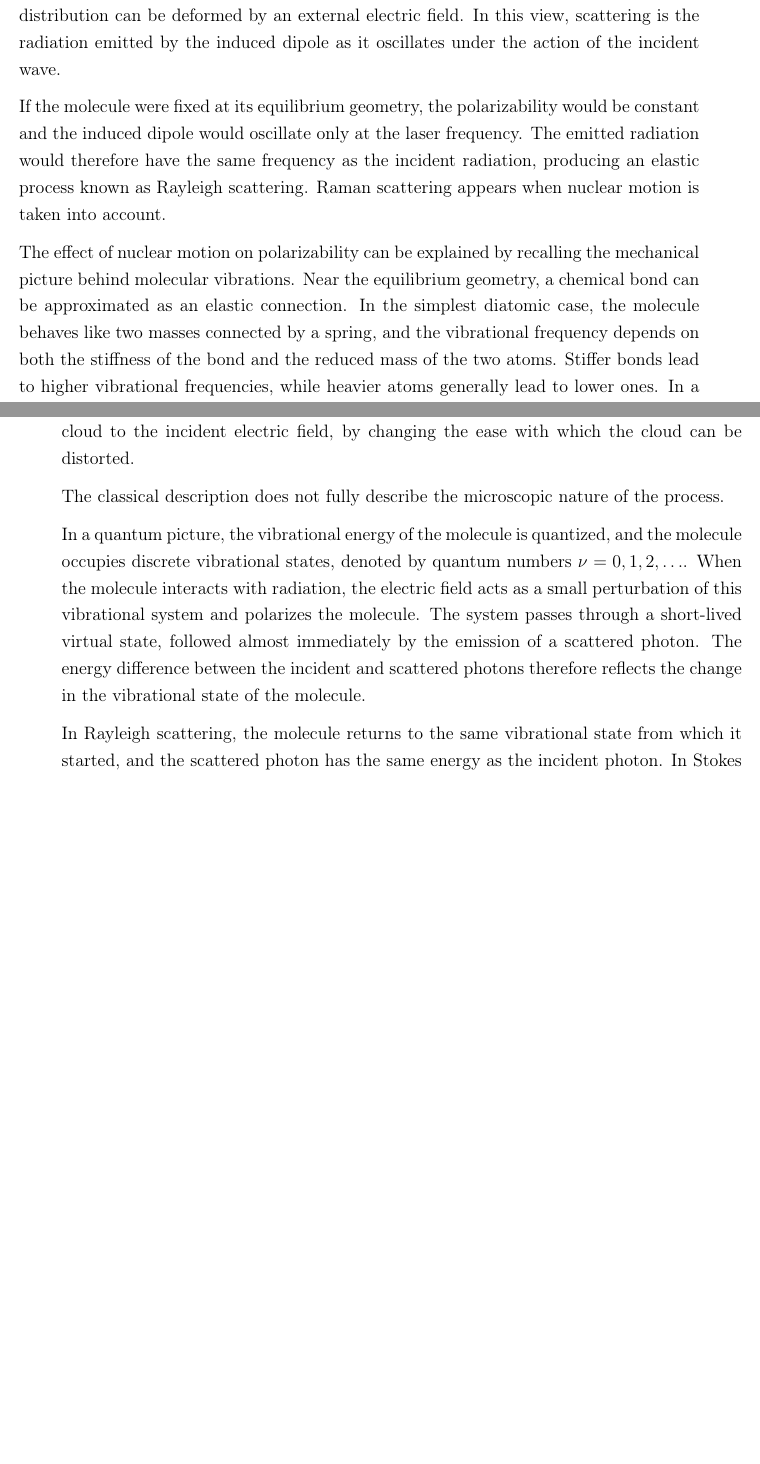
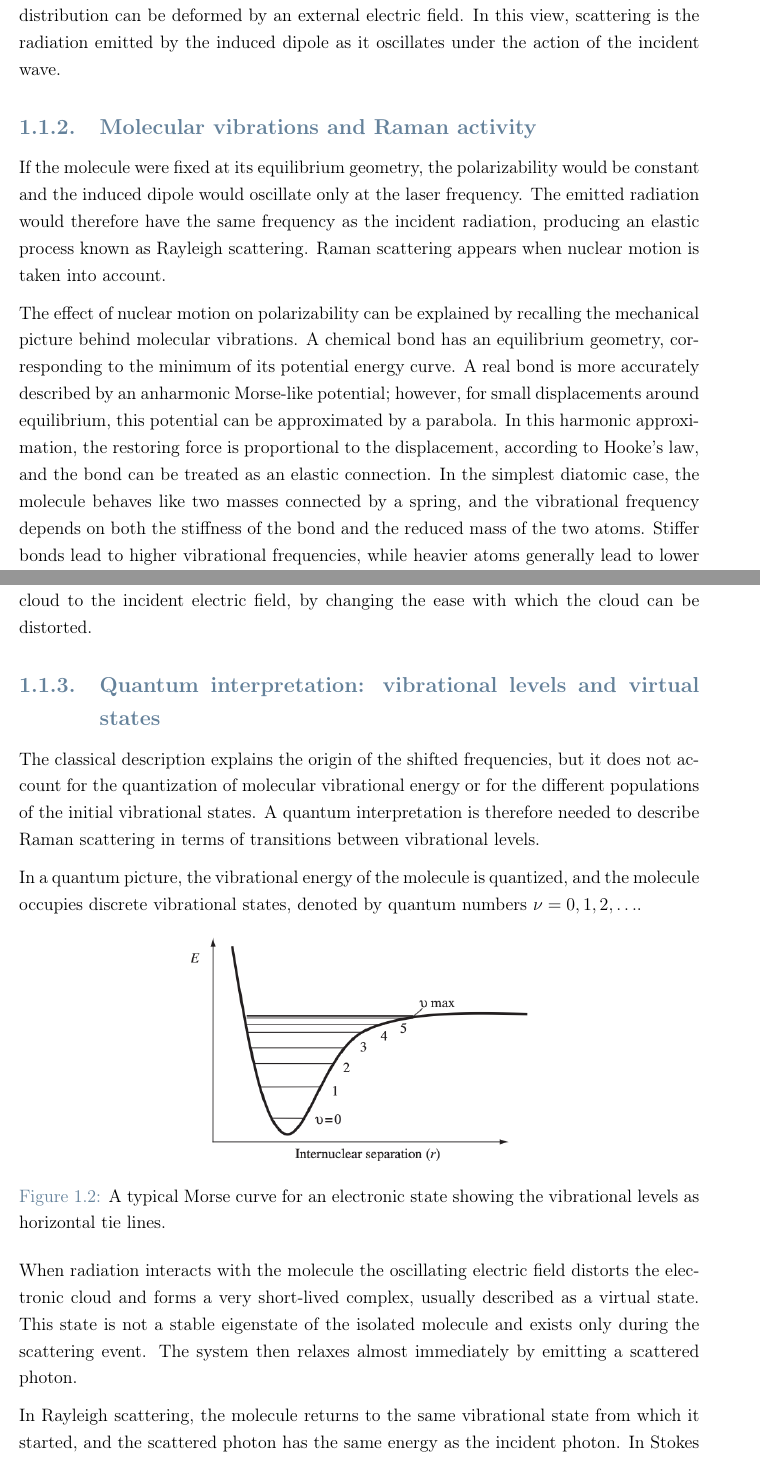
Before and after one commit to claudiocaaruso/Tesi-VibraAi-Tex, a LaTeX thesis (Thesis.tex, which reads Chapters/Ch_1_physics.tex): two parts of pages 10 and 11 of 56 before the commit and two parts of pages 10 and 12 of 58 after it, joined at a grey line, cut so that both start at the same text, the shorter picture padded with empty space. Compiled offline with pdfLaTeX.

Commit message:
updates ch_1 section_1: images and minor changes

```diff
--- a/Chapters/Ch_1_physics.tex
+++ b/Chapters/Ch_1_physics.tex
@@ -21,9 +24,13 @@ where \(\mathbf{E}_0\) is the field amplitude and \(\nu_0\) is the frequency of
 \end{equation}
 where \(\boldsymbol{\alpha}\) is the polarizability tensor. Polarizability measures how easily the electronic distribution can be deformed by an external electric field. In this view, scattering is the radiation emitted by the induced dipole as it oscillates under the action of the incident wave.
 
+\subsection{Molecular vibrations and Raman activity}
+\label{subsec:molecular_vibrations}
+
 If the molecule were fixed at its equilibrium geometry, the polarizability would be constant and the induced dipole would oscillate only at the laser frequency. The emitted radiation would therefore have the same frequency as the incident radiation, producing an elastic process known as Rayleigh scattering. Raman scattering appears when nuclear motion is taken into account.
 
-The effect of nuclear motion on polarizability can be explained by recalling the mechanical picture behind molecular vibrations. Near the equilibrium geometry, a chemical bond can be approximated as an elastic connection. In the simplest diatomic case, the molecule behaves like two masses connected by a spring, and the vibrational frequency depends on both the stiffness of the bond and the reduced mass of the two atoms. Stiffer bonds lead to higher vibrational frequencies, while heavier atoms generally lead to lower ones. In a polyatomic molecule, the nuclear motion is more complex, but it can be decomposed into independent collective motions called normal modes. Each normal mode is described by a coordinate \(Q_k\), which represents a coordinated displacement pattern of the nuclei rather than the motion of a single atom. This description is useful for Raman scattering because changes in the nuclear geometry can modify the electronic distribution, and therefore the polarizability, along each normal coordinate.
+The effect of nuclear motion on polarizability can be explained by recalling the mechanical picture behind molecular vibrations. A chemical bond has an equilibrium geometry, corresponding to the minimum of its potential energy curve. A real bond is more accurately described by an anharmonic Morse-like potential; however, for small displacements around equilibrium, this potential can be approximated by a parabola. In this harmonic approximation, the restoring force is proportional to the displacement, according to Hooke's law, and the bond can be treated as an elastic connection.
+In the simplest diatomic case, the molecule behaves like two masses connected by a spring, and the vibrational frequency depends on both the stiffness of the bond and the reduced mass of the two atoms. Stiffer bonds lead to higher vibrational frequencies, while heavier atoms generally lead to lower ones. In a polyatomic molecule, the nuclear motion is more complex, but it can be decomposed into independent collective motions called normal modes. Each normal mode is described by a coordinate \(Q_k\), which represents a coordinated displacement pattern of the nuclei rather than the motion of a single atom. This description is useful for Raman scattering because changes in the nuclear geometry can modify the electronic distribution, and therefore the polarizability, along each normal coordinate.
 
 In the harmonic approximation, each normal coordinate oscillates sinusoidally around the equilibrium geometry:
 \begin{equation}
@@ -64,8 +78,20 @@ A vibrational mode contributes to the Raman spectrum only if it changes at least
 \end{equation}
 In physical terms, this means that the vibration must modify the response of the electronic cloud to the incident electric field, by changing the ease with which the cloud can be distorted.
 
-The classical description does not fully describe the microscopic nature of the process.
+\subsection{Quantum interpretation: vibrational levels and virtual states}
+\label{subsec:quantum_raman}
 
-In a quantum picture, the vibrational energy of the molecule is quantized, and the molecule occupies discrete vibrational states, denoted by quantum numbers \(\nu = 0, 1, 2, \ldots\). When the molecule interacts with radiation, the electric field acts as a small perturbation of this vibrational system and polarizes the molecule. The system passes through a short-lived virtual state, followed almost immediately by the emission of a scattered photon. The energy difference between the incident and scattered photons therefore reflects the change in the vibrational state of the molecule.
+The classical description explains the origin of the shifted frequencies, but it does not account for the quantization of molecular vibrational energy or for the different populations of the initial vibrational states. A quantum interpretation is therefore needed to describe Raman scattering in terms of transitions between vibrational levels.
+
+ In a quantum picture, the vibrational energy of the molecule is quantized, and the molecule occupies discrete vibrational states, denoted by quantum numbers \(\nu = 0, 1, 2, \ldots\).
+
+ \begin{figure}[htbp]
+    \centering
+    \includegraphics[width=0.55\textwidth]{Images/images_ch_1/molecular_vibrational_states.png}
+    \caption{A typical Morse curve for an electronic state showing the vibrational levels as horizontal tie lines.}
+    \label{fig:molecular_vibrational_states}
+\end{figure}
+
+  When radiation interacts with the molecule the oscillating electric field distorts the electronic cloud and forms a very short-lived  complex, usually described as a virtual state. This state is not a stable eigenstate of the isolated molecule and exists only during the scattering event. The system then relaxes almost immediately by emitting a scattered photon.
 
 In Rayleigh scattering, the molecule returns to the same vibrational state from which it started, and the scattered photon has the same energy as the incident photon. In Stokes Raman scattering, the molecule ends in a higher vibrational state; part of the incident photon energy remains in the molecule, so the scattered photon has lower energy compared to the incident photon. In anti-Stokes Raman scattering, the molecule is initially in an excited vibrational state and returns to a lower one; vibrational energy is transferred from the molecule to the photon, so the scattered photon has higher energy.
```
Also changed, not shown: Images/images_ch_1/molecular_vibrational_states.png (added), Images/images_ch_1/normal_modes.png (added), Images/images_ch_1/stokes_and_anti_stokes.png (added), Chapters/Ch_1_physics.tex (29 more changed lines).
